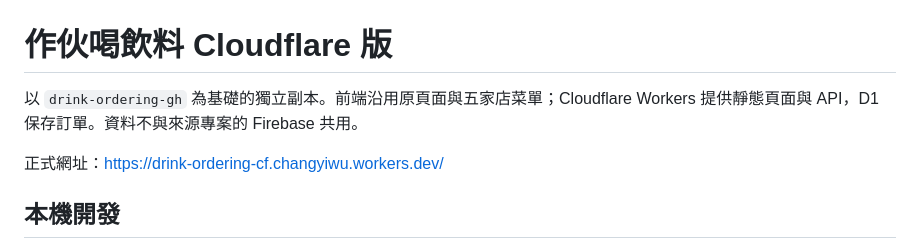
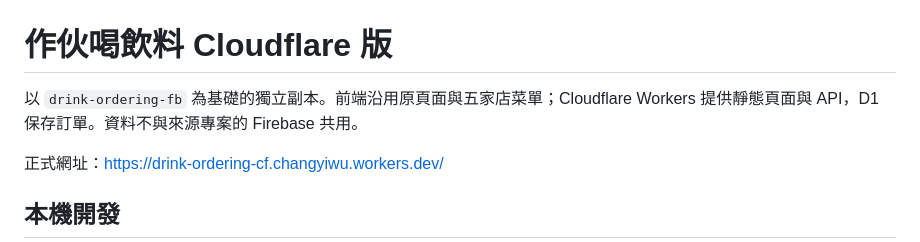
Before and after one commit to changyiwu/app-drink-cf, a Markdown page: README.md, the part around the change. Drawn GitHub-style.

Commit message:
Update Firebase source project name

```diff
--- a/README.md
+++ b/README.md
@@ -1,6 +1,6 @@
 # 作伙喝飲料 Cloudflare 版
 
-以 `drink-ordering-gh` 為基礎的獨立副本。前端沿用原頁面與五家店菜單；Cloudflare Workers 提供靜態頁面與 API，D1 保存訂單。資料不與來源專案的 Firebase 共用。
+以 `drink-ordering-fb` 為基礎的獨立副本。前端沿用原頁面與五家店菜單；Cloudflare Workers 提供靜態頁面與 API，D1 保存訂單。資料不與來源專案的 Firebase 共用。
 
 正式網址：<https://drink-ordering-cf.changyiwu.workers.dev/>
 
```
Also changed, not shown: AGENTS.md (+2 -2 lines).
